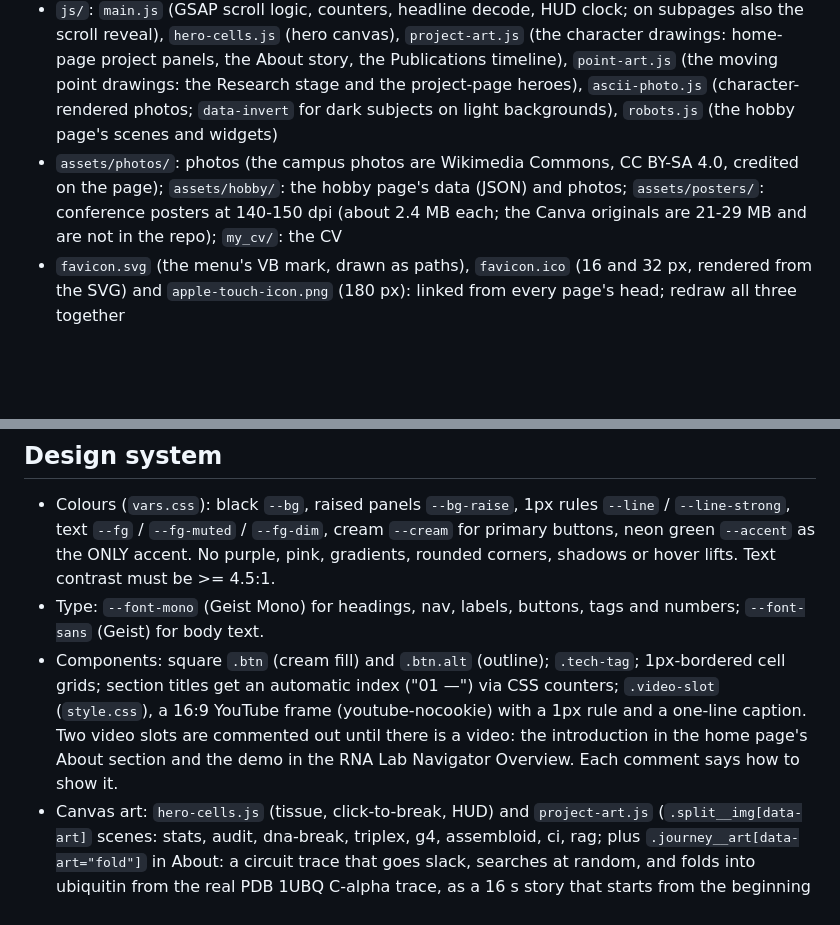
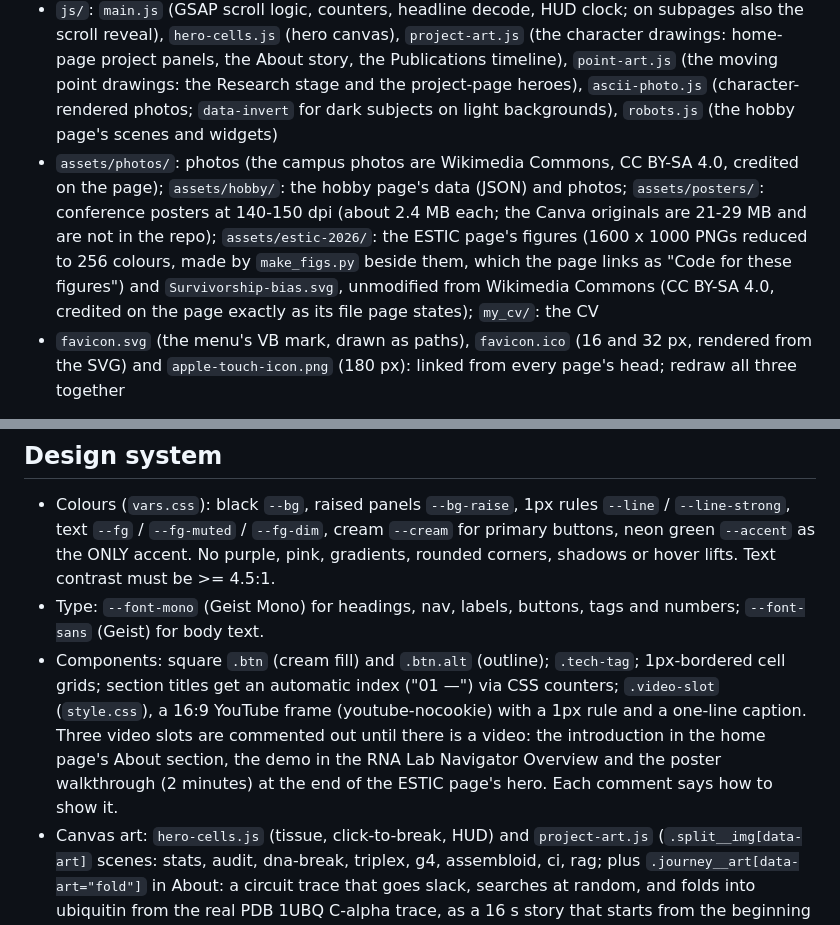
Before and after one commit to visvikbharti/visvikbharti.github.io, a Markdown page: CLAUDE.md, 2 parts joined by grey strips. GitHub-like rendering; blank space fills up the shorter version.

Commit message:
CLAUDE.md: the ESTIC figures and illustration, the third video slot, the poster title
Co-Authored-By: Claude Opus 5.5 <noreply@anthropic.com>

```diff
--- a/CLAUDE.md
+++ b/CLAUDE.md
@@ -11,7 +11,7 @@ Vishal Bharti's personal academic portfolio, deployed with GitHub Pages at https
 - `pages/`: publications, research, CV, about, the project overview, one detail page per project, `hobby.html` (two hobby robots; in the main menu of every page, the Projects page and the subpage footers), and `estic-2026.html` (the ESTIC 2026 poster's companion page, in the main menu of every page; the poster's QR code points to this exact address, so never move or rename it)
 - `css/`: `vars.css` (design tokens), `style.css` (shared components), plus one stylesheet per subpage family (`project.css` for the 7 project pages, `publications.css`, `research.css`, `cv.css`, `about.css`, `projects.css`, `hobby.css`, `estic.css`)
 - `js/`: `main.js` (GSAP scroll logic, counters, headline decode, HUD clock; on subpages also the scroll reveal), `hero-cells.js` (hero canvas), `project-art.js` (the character drawings: home-page project panels, the About story, the Publications timeline), `point-art.js` (the moving point drawings: the Research stage and the project-page heroes), `ascii-photo.js` (character-rendered photos; `data-invert` for dark subjects on light backgrounds), `robots.js` (the hobby page's scenes and widgets)
-- `assets/photos/`: photos (the campus photos are Wikimedia Commons, CC BY-SA 4.0, credited on the page); `assets/hobby/`: the hobby page's data (JSON) and photos; `assets/posters/`: conference posters at 140-150 dpi (about 2.4 MB each; the Canva originals are 21-29 MB and are not in the repo); `my_cv/`: the CV
+- `assets/photos/`: photos (the campus photos are Wikimedia Commons, CC BY-SA 4.0, credited on the page); `assets/hobby/`: the hobby page's data (JSON) and photos; `assets/posters/`: conference posters at 140-150 dpi (about 2.4 MB each; the Canva originals are 21-29 MB and are not in the repo); `assets/estic-2026/`: the ESTIC page's figures (1600 x 1000 PNGs reduced to 256 colours, made by `make_figs.py` beside them, which the page links as "Code for these figures") and `Survivorship-bias.svg`, unmodified from Wikimedia Commons (CC BY-SA 4.0, credited on the page exactly as its file page states); `my_cv/`: the CV
 - `favicon.svg` (the menu's VB mark, drawn as paths), `favicon.ico` (16 and 32 px, rendered from the SVG) and `apple-touch-icon.png` (180 px): linked from every page's head; redraw all three together
 
 The legacy site, the weekly progress log and old drafts were removed from the repository in September 2026 (see git history).
@@ -36,7 +36,7 @@ When testing in Chrome, cached JS/CSS is common. Load the page with a new query
 
 - Colours (`vars.css`): black `--bg`, raised panels `--bg-raise`, 1px rules `--line` / `--line-strong`, text `--fg` / `--fg-muted` / `--fg-dim`, cream `--cream` for primary buttons, neon green `--accent` as the ONLY accent. No purple, pink, gradients, rounded corners, shadows or hover lifts. Text contrast must be >= 4.5:1.
 - Type: `--font-mono` (Geist Mono) for headings, nav, labels, buttons, tags and numbers; `--font-sans` (Geist) for body text.
-- Components: square `.btn` (cream fill) and `.btn.alt` (outline); `.tech-tag`; 1px-bordered cell grids; section titles get an automatic index ("01 —") via CSS counters; `.video-slot` (`style.css`), a 16:9 YouTube frame (youtube-nocookie) with a 1px rule and a one-line caption. Two video slots are commented out until there is a video: the introduction in the home page's About section and the demo in the RNA Lab Navigator Overview. Each comment says how to show it.
+- Components: square `.btn` (cream fill) and `.btn.alt` (outline); `.tech-tag`; 1px-bordered cell grids; section titles get an automatic index ("01 —") via CSS counters; `.video-slot` (`style.css`), a 16:9 YouTube frame (youtube-nocookie) with a 1px rule and a one-line caption. Three video slots are commented out until there is a video: the introduction in the home page's About section, the demo in the RNA Lab Navigator Overview and the poster walkthrough (2 minutes) at the end of the ESTIC page's hero. Each comment says how to show it.
 - Canvas art: `hero-cells.js` (tissue, click-to-break, HUD) and `project-art.js` (`.split__img[data-art]` scenes: stats, audit, dna-break, triplex, g4, assembloid, ci, rag; plus `.journey__art[data-art="fold"]` in About: a circuit trace that goes slack, searches at random, and folds into ubiquitin from the real PDB 1UBQ C-alpha trace, as a 16 s story that starts from the beginning when first seen). `robots.js` (hobby page) is a small z-buffered renderer that draws meshes as shaded glyphs with outline edges and replays `assets/hobby/*.json`: MuJoCo and quadsim runs and OpenSCAD meshes exported from the two robot repos (exporter notes in `_handover/hobby-export/`). All of them animate only while on screen, draw a still frame under `prefers-reduced-motion`, and use an integer hash for randomness. `main.js` decodes `.scramble` headlines from DNA letters, or from `data-glyphs` (binary on the hobby page; AUGC on the RNA project pages, digits on StickForStats and Confidence Intervals).
 - Subpage heroes: the seven project pages and Publications put the copy and a drawing side by side (`.hero-split`; the drawing below on phones): `<figure class="hero-art">` holds the frame (`aria-hidden`), a one-line `figcaption` that says what the drawing shows, and a Pause button added by the script (none under reduced motion). The project pages use point drawings, deliberately not the home page's characters: `.hero-art__frame[data-points]` with `triplex` (TRIPinRNA), `checks` (StickForStats), `sort` (DNA repair), `g4`, `assembloid`, `ci` and `rag`. Publications uses the character scene `pubs` (`data-art`), which reads the page's own `.publication-item` list (its kind and `data-year`), so a new entry appears in the drawing by itself. The 'stats' scene stacks its checklist above the histogram in panels under 28 text rows. Each page has a `<noscript>` style that hides the empty frame.
 - Research stage (`research.html`, `js/point-art.js`): deliberately not the character drawings. One pool of 1,100 points takes each research area's shape in turn and keeps moving in it (a turning RNA triple helix, a turning G-quadruplex with K+ between the tetrads, cells sorted by the repair reporter, an assembloid's neurons with interneurons migrating across it in jumps, a histogram that becomes a Q-Q plot, articles read by a beam), and flies to the next shape in 0.9 s, each point from where it was drawn. Below the full-width `.research-stage__art` come the controls (Pause first, then the arrows and markers, so the Tab order matches what is seen) and the `.stage-slide`s (each names its formation in `data-scene`), stacked in one grid cell so the bar keeps the tallest slide's height (inactive slides are `visibility: hidden`). A marker's 5 s CSS fill is the slideshow's clock (`animationend` moves on); it runs only while the script sets `.is-auto`. Hovering or scrolling the stage away holds it (`.is-paused`). Using a control, the arrow keys on the controls, or keyboard focus entering the stage stops the rotation until Play (the WAI carousel pattern); Pause stops the rotation and the drawing. Under reduced motion each area is a still and changes only on request. The script adds the carousel roles and the "n of 6" slide labels; without JS the slides are a plain list.
```
Also changed, not shown: other parts of CLAUDE.md (+1 -1 lines).
